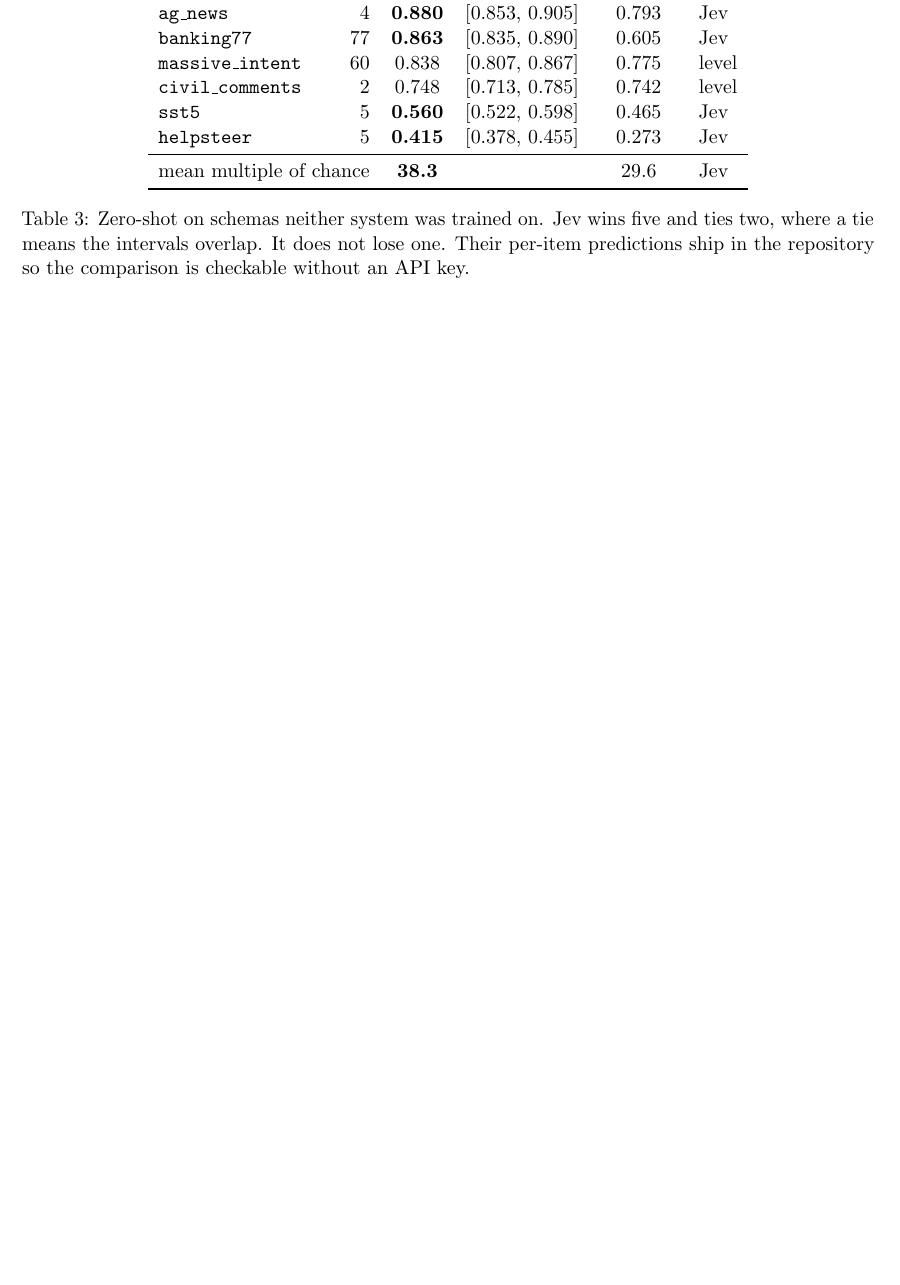
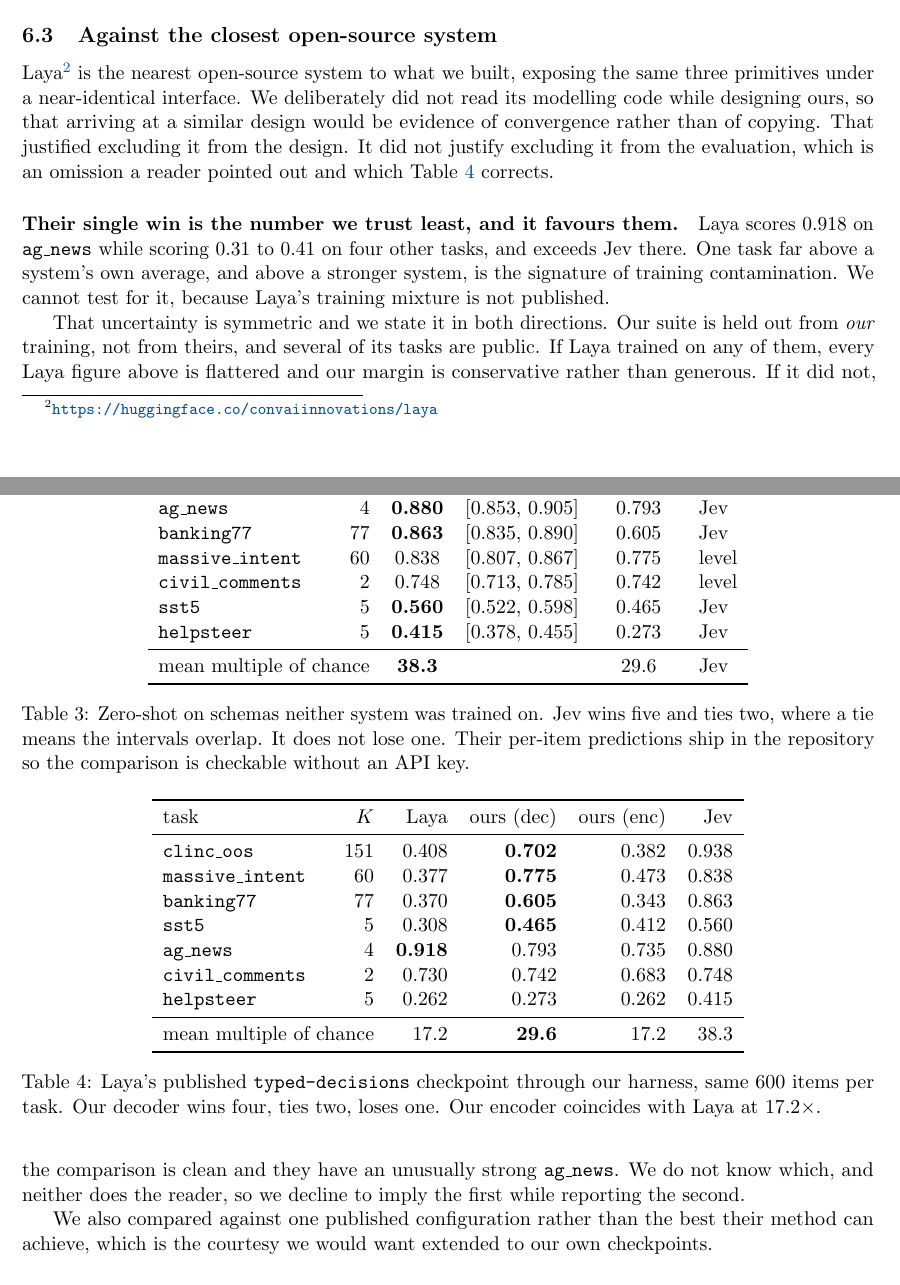
Before and after one commit to S1LV3RJ1NX/openjev, a LaTeX paper (report/main.tex, which reads report/sections/results.tex): part of page 18 of 37 before the commit and two parts of pages 17 and 18 of 38 after it, the two joined at a grey line, cut at the place of the change, the shorter picture padded with empty space. Compiled offline with pdfLaTeX.

Commit message:
Add the Laya comparison to the report, where it belonged
It was in docs/results.md and not in the report, which is exactly the
drift the source-of-truth note in report/README.md exists to prevent. If
a result is only in docs, the paper is incomplete and the two disagree
about what we found.

Results gains a subsection with the four-way table, Laya against both our
backbones and Jev. Our decoder wins four, ties two, loses one, mean 29.6x
against Laya's 17.2x, and our encoder lands on exactly Laya's number.

Their one win, 0.918 on ag_news against a 0.31 to 0.41 showing elsewhere
and above Jev, is flagged as the figure we trust least, with the
contamination possibility stated and the uncertainty pointed both ways:
our suite is held out from our training, not theirs, so if they trained
on any of it our margin is conservative rather than generous.

Background now names Laya as the closest open-source system and says
plainly that we did not read its modelling code while designing ours, so
that landing on a similar design is evidence of convergence rather than
imitation. That reasoning justified excluding it from the design and
never justified excluding it from the evaluation.

Report at 38 pages, no undefined references. arXiv bundle rebuilt and
re-verified from a clean extract.

```diff
--- a/report/sections/results.tex
+++ b/report/sections/results.tex
@@ -161,6 +161,61 @@ approach a commercial typed-decision API zero-shot, on any task we
 tried.} The case for building one rests on the other half of the result:
 a few hundred labels of your own task reverse the ordering, which
 Section~\ref{sec:res-router} quantifies.
+
+\subsection{Against the closest open-source system}
+\label{sec:res-laya}
+
+Laya\footnote{\url{https://huggingface.co/convaiinnovations/laya}} is the
+nearest open-source system to what we built, exposing the same three
+primitives under a near-identical interface. We deliberately did not read
+its modelling code while designing ours, so that arriving at a similar
+design would be evidence of convergence rather than of copying. That
+justified excluding it from the design. It did not justify excluding it
+from the evaluation, which is an omission a reader pointed out and which
+Table~\ref{tab:laya} corrects.
+
+\begin{table}[h]
+\centering
+\begin{tabular}{lrrrrr}
+\toprule
+task & $K$ & Laya & ours (dec) & ours (enc) & Jev \\
+\midrule
+\texttt{clinc\_oos}      & 151 & 0.408 & \textbf{0.702} & 0.382 & 0.938 \\
+\texttt{massive\_intent} &  60 & 0.377 & \textbf{0.775} & 0.473 & 0.838 \\
+\texttt{banking77}       &  77 & 0.370 & \textbf{0.605} & 0.343 & 0.863 \\
+\texttt{sst5}            &   5 & 0.308 & \textbf{0.465} & 0.412 & 0.560 \\
+\texttt{ag\_news}        &   4 & \textbf{0.918} & 0.793 & 0.735 & 0.880 \\
+\texttt{civil\_comments} &   2 & 0.730 & 0.742 & 0.683 & 0.748 \\
+\texttt{helpsteer}       &   5 & 0.262 & 0.273 & 0.262 & 0.415 \\
+\midrule
+\multicolumn{2}{l}{mean multiple of chance} & 17.2 & \textbf{29.6} & 17.2 & 38.3 \\
+\bottomrule
+\end{tabular}
+\caption{Laya's published \texttt{typed-decisions} checkpoint through our
+harness, same 600 items per task. Our decoder wins four, ties two, loses
+one. Our encoder coincides with Laya at $17.2\times$.}
+\label{tab:laya}
+\end{table}
+
+\paragraph{Their single win is the number we trust least, and it favours
+them.} Laya scores $0.918$ on \texttt{ag\_news} while scoring $0.31$ to
+$0.41$ on four other tasks, and exceeds Jev there. One task far above a
+system's own average, and above a stronger system, is the signature of
+training contamination. We cannot test for it, because Laya's training
+mixture is not published.
+
+That uncertainty is symmetric and we state it in both directions. Our
+suite is held out from \emph{our} training, not from theirs, and several
+of its tasks are public. If Laya trained on any of them, every Laya
+figure above is flattered and our margin is conservative rather than
+generous. If it did not, the comparison is clean and they have an
+unusually strong \texttt{ag\_news}. We do not know which, and neither
+does the reader, so we decline to imply the first while reporting the
+second.
+
+We also compared against one published configuration rather than the best
+their method can achieve, which is the courtesy we would want extended to
+our own checkpoints.
 
 \subsection{The output format makes zero-shot scoring possible, not
 present}
```
Also changed, not shown: report/sections/background.tex (+7 -0 lines), report/main.pdf, 1 other file.
